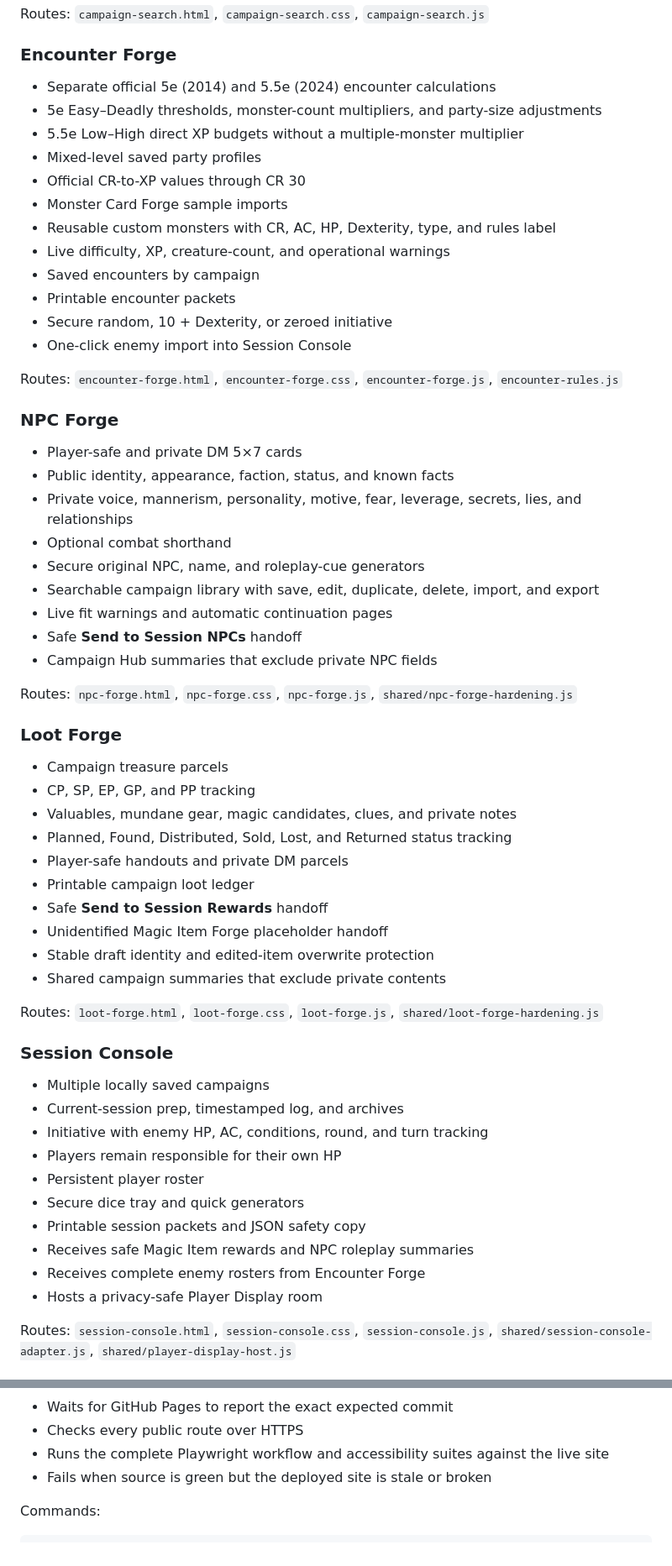
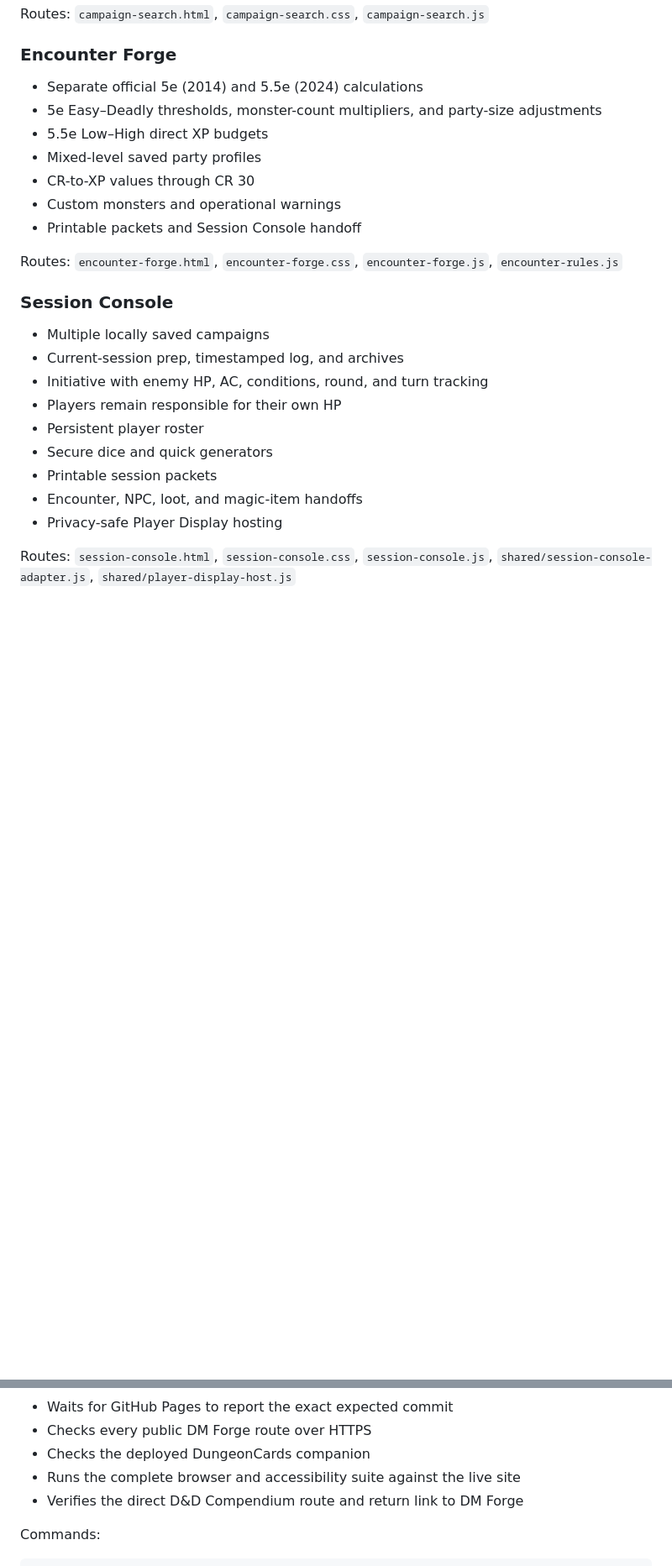
Before and after one commit to cbw29512/monstercardforge, a Markdown page: README.md, 2 parts joined by grey strips. Shown at 84% size. Drawn GitHub-style; blank space fills up the shorter version.

```diff
--- a/README.md
+++ b/README.md
@@ -48,49 +68,15 @@ Routes: `campaign-search.html`, `campaign-search.css`, `campaign-search.js`
 
 ### Encounter Forge
 
-- Separate official 5e (2014) and 5.5e (2024) encounter calculations
+- Separate official 5e (2014) and 5.5e (2024) calculations
 - 5e Easy–Deadly thresholds, monster-count multipliers, and party-size adjustments
-- 5.5e Low–High direct XP budgets without a multiple-monster multiplier
+- 5.5e Low–High direct XP budgets
 - Mixed-level saved party profiles
-- Official CR-to-XP values through CR 30
-- Monster Card Forge sample imports
-- Reusable custom monsters with CR, AC, HP, Dexterity, type, and rules label
-- Live difficulty, XP, creature-count, and operational warnings
-- Saved encounters by campaign
-- Printable encounter packets
-- Secure random, 10 + Dexterity, or zeroed initiative
-- One-click enemy import into Session Console
+- CR-to-XP values through CR 30
+- Custom monsters and operational warnings
+- Printable packets and Session Console handoff
 
 Routes: `encounter-forge.html`, `encounter-forge.css`, `encounter-forge.js`, `encounter-rules.js`
-
-### NPC Forge
-
-- Player-safe and private DM 5×7 cards
-- Public identity, appearance, faction, status, and known facts
-- Private voice, mannerism, personality, motive, fear, leverage, secrets, lies, and relationships
-- Optional combat shorthand
-- Secure original NPC, name, and roleplay-cue generators
-- Searchable campaign library with save, edit, duplicate, delete, import, and export
-- Live fit warnings and automatic continuation pages
-- Safe **Send to Session NPCs** handoff
-- Campaign Hub summaries that exclude private NPC fields
-
-Routes: `npc-forge.html`, `npc-forge.css`, `npc-forge.js`, `shared/npc-forge-hardening.js`
-
-### Loot Forge
-
-- Campaign treasure parcels
-- CP, SP, EP, GP, and PP tracking
-- Valuables, mundane gear, magic candidates, clues, and private notes
-- Planned, Found, Distributed, Sold, Lost, and Returned status tracking
-- Player-safe handouts and private DM parcels
-- Printable campaign loot ledger
-- Safe **Send to Session Rewards** handoff
-- Unidentified Magic Item Forge placeholder handoff
-- Stable draft identity and edited-item overwrite protection
-- Shared campaign summaries that exclude private contents
-
-Routes: `loot-forge.html`, `loot-forge.css`, `loot-forge.js`, `shared/loot-forge-hardening.js`
 
 ### Session Console
 
@@ -99,11 +85,10 @@ Routes: `loot-forge.html`, `loot-forge.css`, `loot-forge.js`, `shared/loot-forge
 - Initiative with enemy HP, AC, conditions, round, and turn tracking
 - Players remain responsible for their own HP
 - Persistent player roster
-- Secure dice tray and quick generators
-- Printable session packets and JSON safety copy
-- Receives safe Magic Item rewards and NPC roleplay summaries
-- Receives complete enemy rosters from Encounter Forge
-- Hosts a privacy-safe Player Display room
+- Secure dice and quick generators
+- Printable session packets
+- Encounter, NPC, loot, and magic-item handoffs
+- Privacy-safe Player Display hosting
 
 Routes: `session-console.html`, `session-console.css`, `session-console.js`, `shared/session-console-adapter.js`, `shared/player-display-host.js`
 
@@ -237,7 +236,8 @@ Runs against the deployed GitHub Pages origin and:
 - Waits for GitHub Pages to report the exact expected commit
-- Checks every public route over HTTPS
-- Runs the complete Playwright workflow and accessibility suites against the live site
-- Fails when source is green but the deployed site is stale or broken
+- Checks every public DM Forge route over HTTPS
+- Checks the deployed DungeonCards companion
+- Runs the complete browser and accessibility suite against the live site
+- Verifies the direct D&D Compendium route and return link to DM Forge
 
 Commands:
 
```
Also changed, not shown: other parts of README.md (+106 -107 lines).
